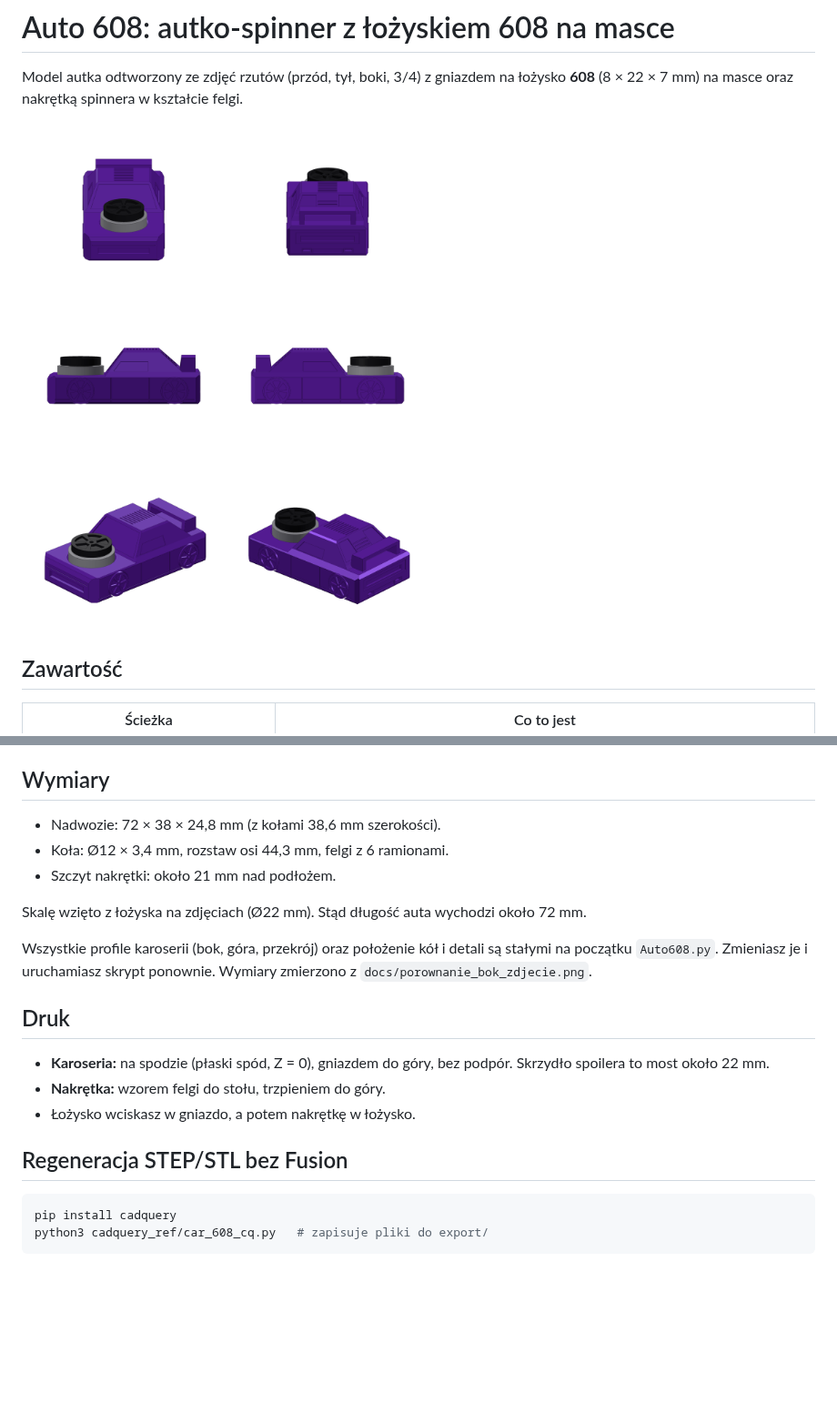
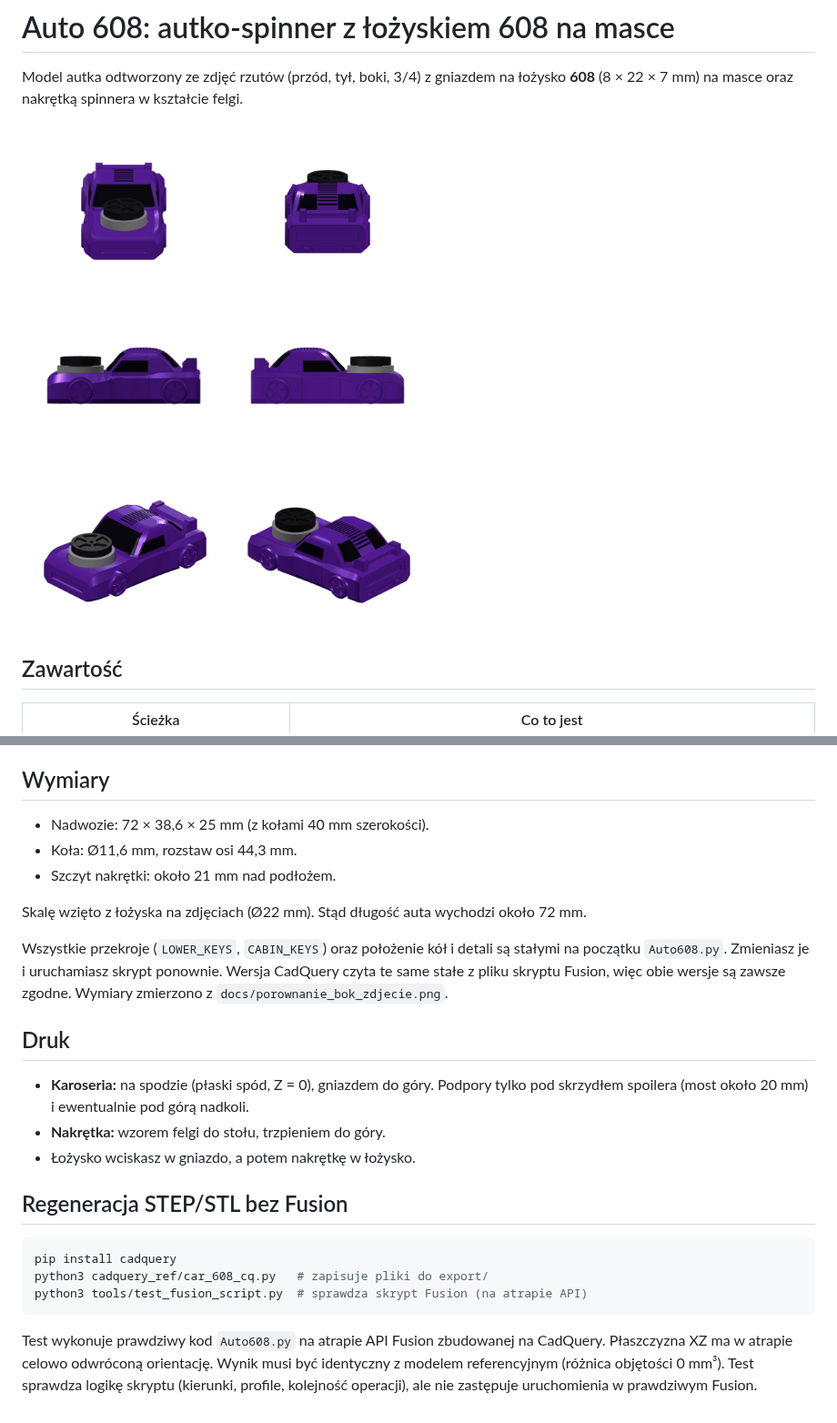
Before and after one commit to furtczak/car, a Markdown page: README.md, 2 parts joined by grey strips. Shown at 91% size. Drawn GitHub-style; pictures changed too: docs/podglad_rzuty.png; blank space fills up the shorter version.

````diff
--- a/README.md
+++ b/README.md
@@ -50,20 +68,21 @@ swobodnie.
 
 ## Wymiary
 
-* Nadwozie: 72 × 38 × 24,8 mm (z kołami 38,6 mm szerokości).
-* Koła: Ø12 × 3,4 mm, rozstaw osi 44,3 mm, felgi z 6 ramionami.
+* Nadwozie: 72 × 38,6 × 25 mm (z kołami 40 mm szerokości).
+* Koła: Ø11,6 mm, rozstaw osi 44,3 mm.
 * Szczyt nakrętki: około 21 mm nad podłożem.
 
 Skalę wzięto z łożyska na zdjęciach (Ø22 mm). Stąd długość auta wychodzi około 72 mm.
 
-Wszystkie profile karoserii (bok, góra, przekrój) oraz położenie kół i detali są
-stałymi na początku `Auto608.py`. Zmieniasz je i uruchamiasz skrypt ponownie.
+Wszystkie przekroje (`LOWER_KEYS`, `CABIN_KEYS`) oraz położenie kół i detali są stałymi
+na początku `Auto608.py`. Zmieniasz je i uruchamiasz skrypt ponownie. Wersja CadQuery
+czyta te same stałe z pliku skryptu Fusion, więc obie wersje są zawsze zgodne.
 Wymiary zmierzono z `docs/porownanie_bok_zdjecie.png`.
 
 ## Druk
 
-* **Karoseria:** na spodzie (płaski spód, Z = 0), gniazdem do góry, bez podpór.
-  Skrzydło spoilera to most około 22 mm.
+* **Karoseria:** na spodzie (płaski spód, Z = 0), gniazdem do góry. Podpory tylko pod
+  skrzydłem spoilera (most około 20 mm) i ewentualnie pod górą nadkoli.
 * **Nakrętka:** wzorem felgi do stołu, trzpieniem do góry.
 * Łożysko wciskasz w gniazdo, a potem nakrętkę w łożysko.
 
@@ -72,4 +91,10 @@ Wymiary zmierzono z `docs/porownanie_bok_zdjecie.png`.
 ```bash
 pip install cadquery
 python3 cadquery_ref/car_608_cq.py   # zapisuje pliki do export/
+python3 tools/test_fusion_script.py  # sprawdza skrypt Fusion (na atrapie API)
 ```
+
+Test wykonuje prawdziwy kod `Auto608.py` na atrapie API Fusion zbudowanej na CadQuery.
+Płaszczyzna XZ ma w atrapie celowo odwróconą orientację. Wynik musi być identyczny z
+modelem referencyjnym (różnica objętości 0 mm³). Test sprawdza logikę skryptu (kierunki,
+profile, kolejność operacji), ale nie zastępuje uruchomienia w prawdziwym Fusion.
````
Also changed, not shown: other parts of README.md (+18 -0 lines), docs/porownanie_bok_zdjecie.png, 8 other files.
